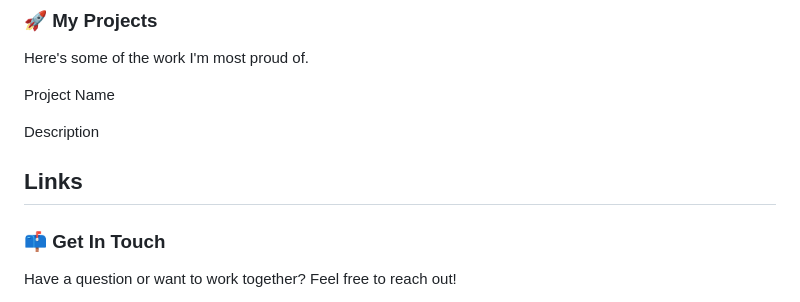
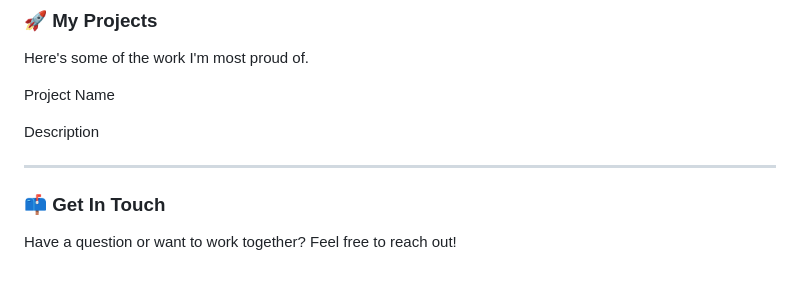
Before and after one commit to Th3D0c0/Christian-Korreng-Portfolio, a Markdown page: README.md, the part around one of its changes. GitHub-like rendering; blank space fills up the shorter version.

```diff
--- a/README.md
+++ b/README.md
@@ -33,11 +33,12 @@ Project Name
 
 Description
 
-Links
--------------------------------------------------------------------------
+-------------------------------------------
+
 ### 📫 Get In Touch
 Have a question or want to work together? Feel free to reach out!
 
 
 
+
 <p align="left">
```
Also changed, not shown: other parts of README.md (+4 -4 lines).
